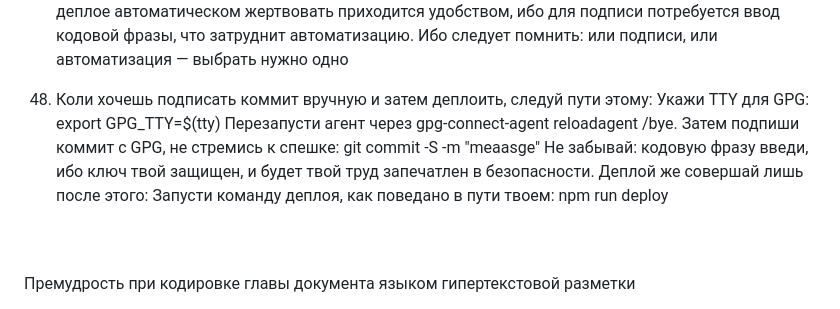
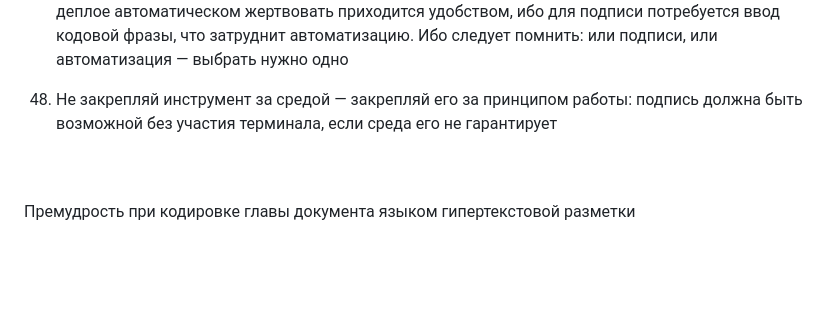
Before and after one commit to alexandrpavlychenko/portfolio, a Markdown page: README.markdown, the part around the change. Drawn GitHub-style; blank space fills up the shorter version.

```diff
--- a/README.markdown
+++ b/README.markdown
@@ -641,7 +641,7 @@ test -f ~/.bashrc && . ~/.bashrc
 
 47. GPG — средство неприкосновенности частной жизни и шифрования информации всякой. Ибо не только шифрует она данные, но и дает силу электронной подписи. Подпись эта связывает автора с коммитом, не поддаваясь подделке, ибо она стоит на стойкости криптографии. Однако, помни: при деплое автоматическом жертвовать приходится удобством, ибо для подписи потребуется ввод кодовой фразы, что затруднит автоматизацию. Ибо следует помнить: или подписи, или автоматизация — выбрать нужно одно
 
-48. Коли хочешь подписать коммит вручную и затем деплоить, следуй пути этому: Укажи TTY для GPG: export GPG_TTY=$(tty) Перезапусти агент через gpg-connect-agent reloadagent /bye. Затем подпиши коммит с GPG, не стремись к спешке: git commit -S -m "meaasge" Не забывай: кодовую фразу введи, ибо ключ твой защищен, и будет твой труд запечатлен в безопасности. Деплой же совершай лишь после этого: Запусти команду деплоя, как поведано в пути твоем: npm run deploy
+48. Не закрепляй инструмент за средой — закрепляй его за принципом работы: подпись должна быть возможной без участия терминала, если среда его не гарантирует
 
 
 <br><br>
```
